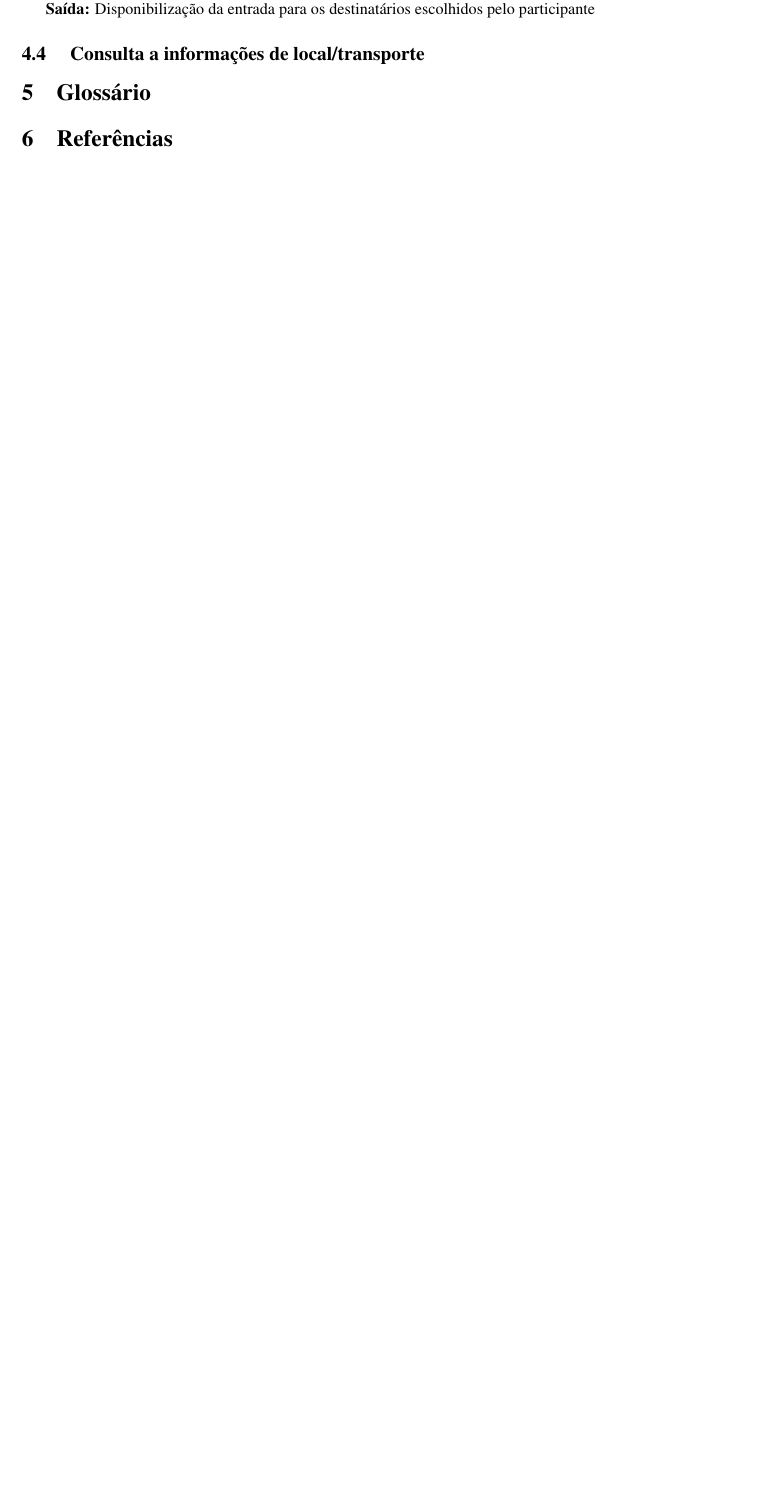
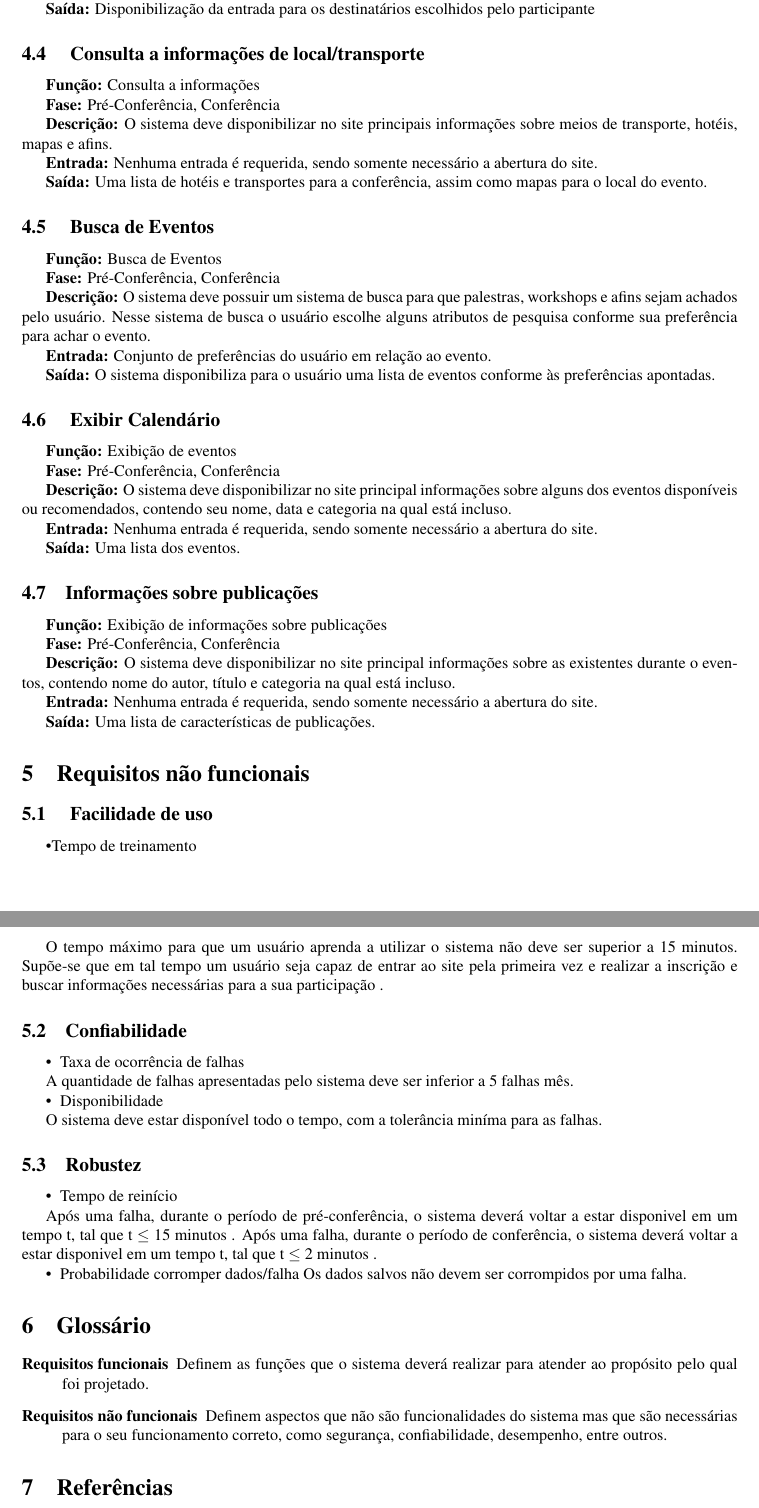
Before and after one commit to plinioasf/mc436-2s2010, a LaTeX document (requesitos/requesitos.tex): part of page 5 of 5 before the commit and two parts of pages 5 and 6 of 6 after it, the two joined at a grey line, cut so that both start at the same text, the shorter picture padded with empty space. Compiled offline with LaTeX, dvips and Ghostscript.

Commit message:
Mais texto

```diff
--- a/requesitos/requesitos.tex
+++ b/requesitos/requesitos.tex
@@ -153,10 +153,104 @@ forma de pagamento escolhida.
 
 
 \subsection{ Consulta a informações de local/transporte}
+\textbf{Função:} Consulta a informações
+
+\textbf{Fase:} Pré-Conferência, Conferência
+
+\textbf{Descrição:} O sistema deve disponibilizar no site principais informações sobre meios de transporte, hotéis, mapas e afins.
+
+\textbf{Entrada:} Nenhuma entrada é requerida, sendo somente necessário a abertura do site.
+
+\textbf{Saída:} Uma lista de hotéis e transportes para a conferência, assim como mapas para o local do evento.
+
+
+\subsection{ Busca de Eventos}
+
+\textbf{Função:} Busca de Eventos
+
+\textbf{Fase:} Pré-Conferência, Conferência
+
+\textbf{Descrição:} O sistema deve possuir um sistema de busca para que palestras, workshops e afins sejam achados pelo usuário. Nesse sistema de busca o usuário escolhe alguns atributos de pesquisa conforme sua preferência para achar o evento.
+
+\textbf{Entrada:} Conjunto de preferências do usuário em relação ao evento.
+
+\textbf{Saída:} O sistema disponibiliza para o usuário uma lista de eventos conforme às preferências apontadas.
+
+
+
+\subsection{ Exibir Calendário}
+
+\textbf{Função:} Exibição de eventos
+
+\textbf{Fase:} Pré-Conferência, Conferência
+
+\textbf{Descrição:} O sistema deve disponibilizar no site principal informações sobre alguns dos eventos disponíveis ou recomendados, contendo seu
+nome, data e categoria na qual está incluso.
+
+\textbf{Entrada:} Nenhuma entrada é requerida, sendo somente necessário a
+abertura do site.
+
+\textbf{Saída:} Uma lista dos eventos.
+
+
+
+\subsection{Informações sobre publicações}
+
+\textbf{Função:} Exibição de informações sobre publicações
+
+\textbf{Fase:} Pré-Conferência, Conferência
+
+\textbf{Descrição:} O sistema deve disponibilizar no site principal informações sobre as existentes durante o eventos, contendo nome do autor, título e categoria na qual está incluso.
+
+\textbf{Entrada:} Nenhuma entrada é requerida, sendo somente necessário a
+abertura do site.
+
+\textbf{Saída:} Uma lista de características de publicações.
+
+\section{Requisitos não funcionais}
+
+\subsection{ Facilidade de uso}
+\textbullet Tempo de treinamento
+
+O tempo máximo para que um usuário aprenda a utilizar o sistema não deve ser superior a 15 minutos.
+Supõe-se que em tal tempo um usuário seja capaz de entrar ao site
+pela primeira vez e realizar a inscrição e buscar informações necessárias para a sua participação .
+
+
+\subsection{Confiabilidade}
+\textbullet\hspace{1mm} Taxa de ocorrência de falhas
+
+A quantidade de falhas apresentadas pelo sistema deve ser inferior a 5 falhas\ mês.
+
+\textbullet\hspace{1mm} Disponibilidade
+
+O sistema deve estar disponível todo o tempo, com a tolerância miníma para as falhas.
+
+
+\subsection{Robustez}
+\textbullet\hspace{1mm} Tempo de reinício
+
+Após uma falha, durante o período de pré-conferência, o sistema deverá voltar a estar disponivel em um tempo t, tal que t $\leq$ 15 minutos .
+Após uma falha, durante o período de conferência, o sistema deverá voltar a estar disponivel em um tempo t, tal que t $\leq$ 2 minutos .
+
+\textbullet\hspace{1mm} Probabilidade corromper dados/falha
+Os dados salvos não devem ser corrompidos por uma falha.
+
+
+
 
 
 
 \section{Glossário}
+\begin{description}
+\item[Requisitos funcionais]
+Definem as funções que o sistema deverá realizar para atender ao propósito pelo qual foi projetado.
+\item [Requisitos não funcionais]
+Definem aspectos que não são funcionalidades do sistema mas que são necessárias para o seu funcionamento
+correto, como segurança, confiabilidade, desempenho, entre outros.
+\end{description}
+
 \section{Referências}
 
+
 \end{document}
```
Also changed, not shown: requesitos/requesitos.pdf, requesitos/requesitos.tex (12 more changed lines).
